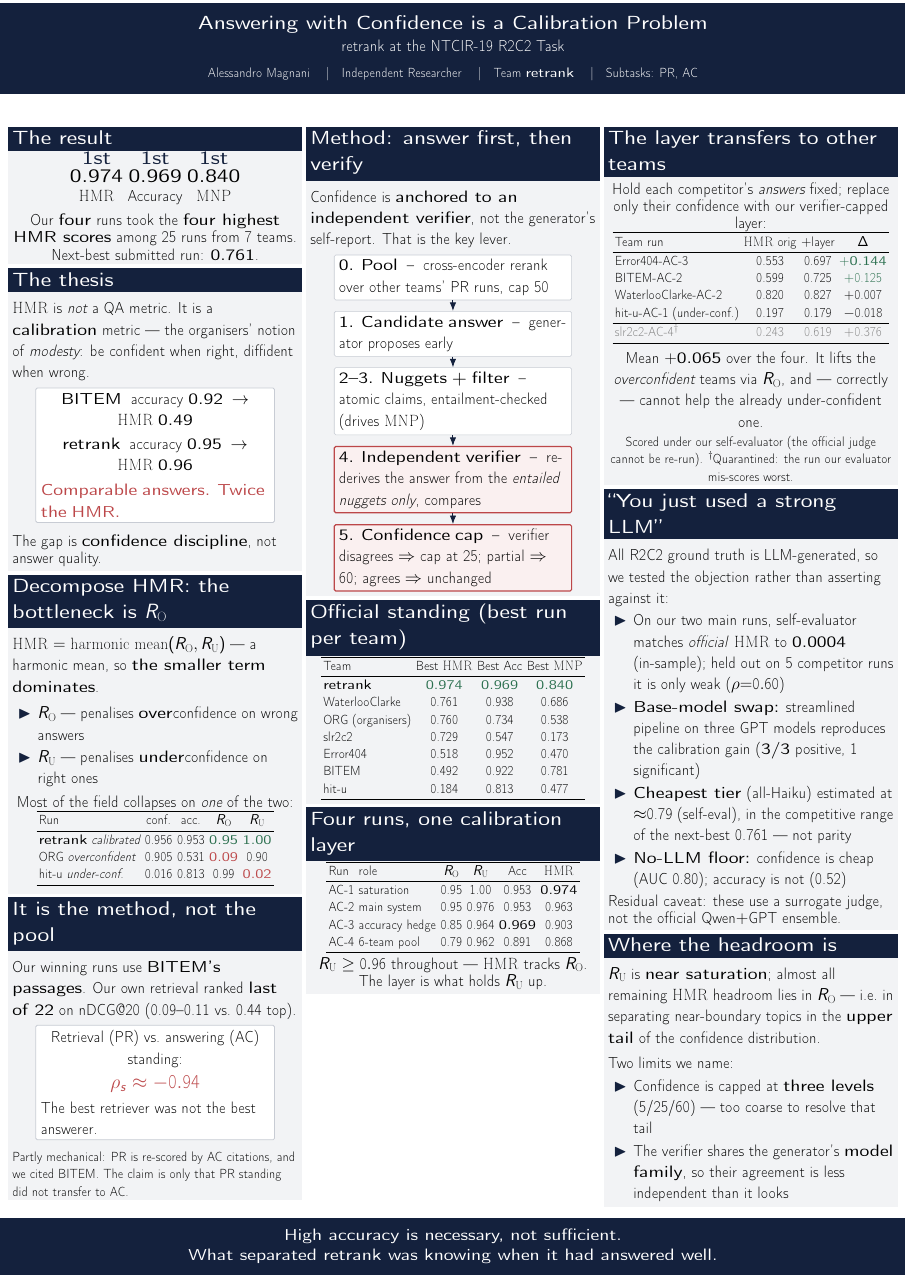
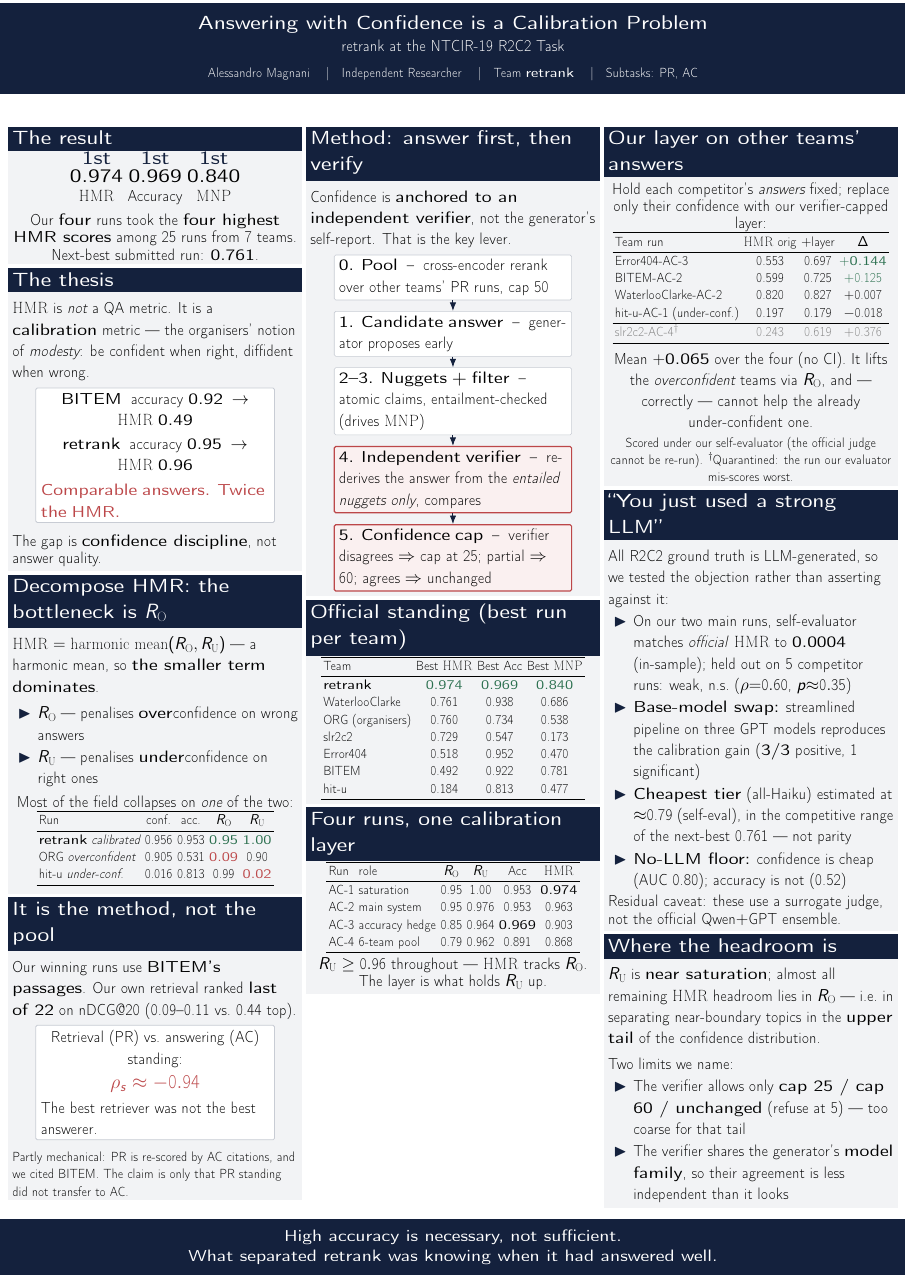
Before and after one commit to alemagnani/r2c2-retrank, a LaTeX poster (docs/poster/NTCIR19-R2C2-MagnaniA-poster.tex): the whole page. The pictures show the PDF file docs/poster/NTCIR19-R2C2-MagnaniA-poster.pdf that the author committed with the source.

Commit message:
R2C2 poster, slides, rehearsal v3: second Codex pass, Paper & setup tab
Confidence rule stated exactly (cap 25 / cap 60 / unchanged, refuse at 5)
instead of "three levels 5/25/60"; transfer titled "Our layer on other
teams' answers"; poster adds "no CI" on +0.065 and "n.s." on the held-out
judge check; reliability backup attributes 0.956/0.953 to AC-1; slide 8
rho block titled.

Rehearsal v3 adds a "Paper & setup" tab (competition setup, pipeline,
contributions, key results, what did not work, limitations, timeline)
and download links for the poster and slides PDFs. Codex verdict after
fixes: poster YES, slides YES; v3 tab findings applied verbatim.

Co-Authored-By: Claude Opus 5.5 <noreply@anthropic.com>
Claude-Session: https://claude.ai/code/session_011UVBduFmmrXKHhpTqZ4TyM

```diff
--- a/docs/poster/NTCIR19-R2C2-MagnaniA-poster.tex
+++ b/docs/poster/NTCIR19-R2C2-MagnaniA-poster.tex
@@ -197,7 +197,7 @@ AC-4 & 6-team pool & 0.79 & 0.962 & 0.891 & 0.868\\
 %% ============================ COLUMN 3 ============================
 \begin{column}{.315\paperwidth}
 
-\begin{block}{The layer transfers to other teams}
+\begin{block}{Our layer on other teams' answers}
 {\large Hold each competitor's \emph{answers} fixed; replace only their confidence
 with our verifier-capped layer:}
 \vspace{0.4cm}
@@ -216,7 +216,7 @@ hit-u-AC-1 (under-conf.) & 0.197 & 0.179 & $-$0.018\\
 \end{tabular}
 
 \vspace{0.4cm}
-{\large Mean \textbf{$+$0.065} over the four. It lifts the \emph{overconfident} teams via
+{\large Mean \textbf{$+$0.065} over the four (no CI). It lifts the \emph{overconfident} teams via
 $\RO$, and --- correctly --- cannot help the already under-confident one.\par}
 \vspace{0.2cm}
 {\normalsize Scored under our self-evaluator (the official judge cannot be re-run).
@@ -229,7 +229,7 @@ All R2C2 ground truth is LLM-generated, so we tested the objection rather than
 asserting against it:
 \begin{itemize}
   \item On our two main runs, self-evaluator matches \emph{official} \HMR{} to \textbf{0.0004} (in-sample);
-        held out on 5 competitor runs it is only weak ($\rho{=}0.60$)
+        held out on 5 competitor runs: weak, n.s.\ ($\rho{=}0.60$, $p{\approx}0.35$)
   \item \textbf{Base-model swap:} streamlined pipeline on three GPT models reproduces
         the calibration gain (\textbf{3/3} positive, 1 significant)
   \item \textbf{Cheapest tier} (all-Haiku) estimated at $\approx$0.79 (self-eval), in the competitive range of the
@@ -249,7 +249,7 @@ near-boundary topics in the \textbf{upper tail} of the confidence distribution.
 \vspace{0.4cm}
 Two limits we name:
 \begin{itemize}
-  \item Confidence is capped at \textbf{three levels} (5/25/60) --- too coarse to resolve that tail
+  \item The verifier allows only \textbf{cap 25 / cap 60 / unchanged} (refuse at 5) --- too coarse for that tail
   \item The verifier shares the generator's \textbf{model family}, so their agreement is
         less independent than it looks
 \end{itemize}
```
Also changed, not shown: docs/slides/retrank-R2C2-slides.tex (+6 -6 lines), docs/poster/NTCIR19-R2C2-MagnaniA-poster.pdf, docs/slides/retrank-R2C2-slides.pdf, 1 other file.
